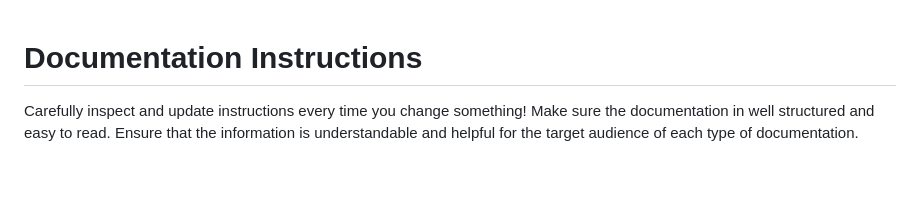
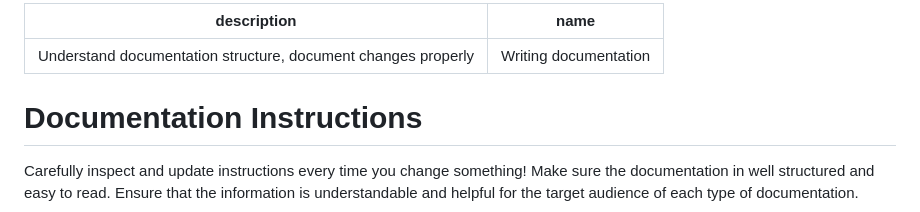
Before and after one commit to axenox/markian, a Markdown page: .github/instructions/documentation.instructions.md, the part around the change. GitHub-like rendering; blank space fills up the shorter version.

Commit message:
DOCS updated copilot instructions for documentation

```diff
--- a/.github/instructions/documentation.instructions.md
+++ b/.github/instructions/documentation.instructions.md
@@ -1,3 +1,7 @@
+---
+description: "Understand documentation structure, document changes properly"
+name: "Writing documentation"
+---
 # Documentation Instructions
 
 Carefully inspect and update instructions every time you change something! Make sure the documentation in well structured and easy to read. Ensure that the information is understandable and helpful for the target audience of each type of documentation.
```
Also changed, not shown: .github/copilot-instructions.md (+1 -1 lines).
